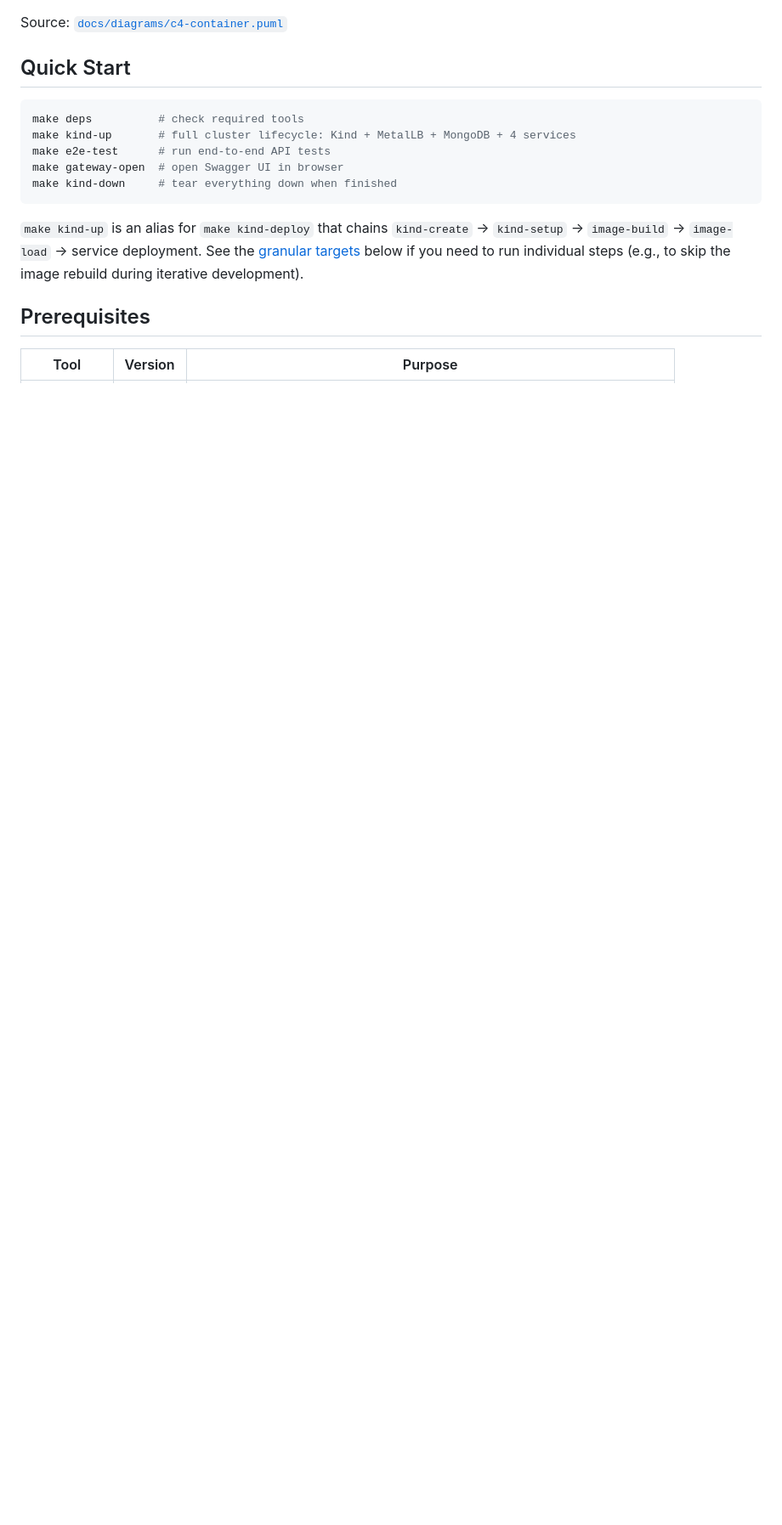
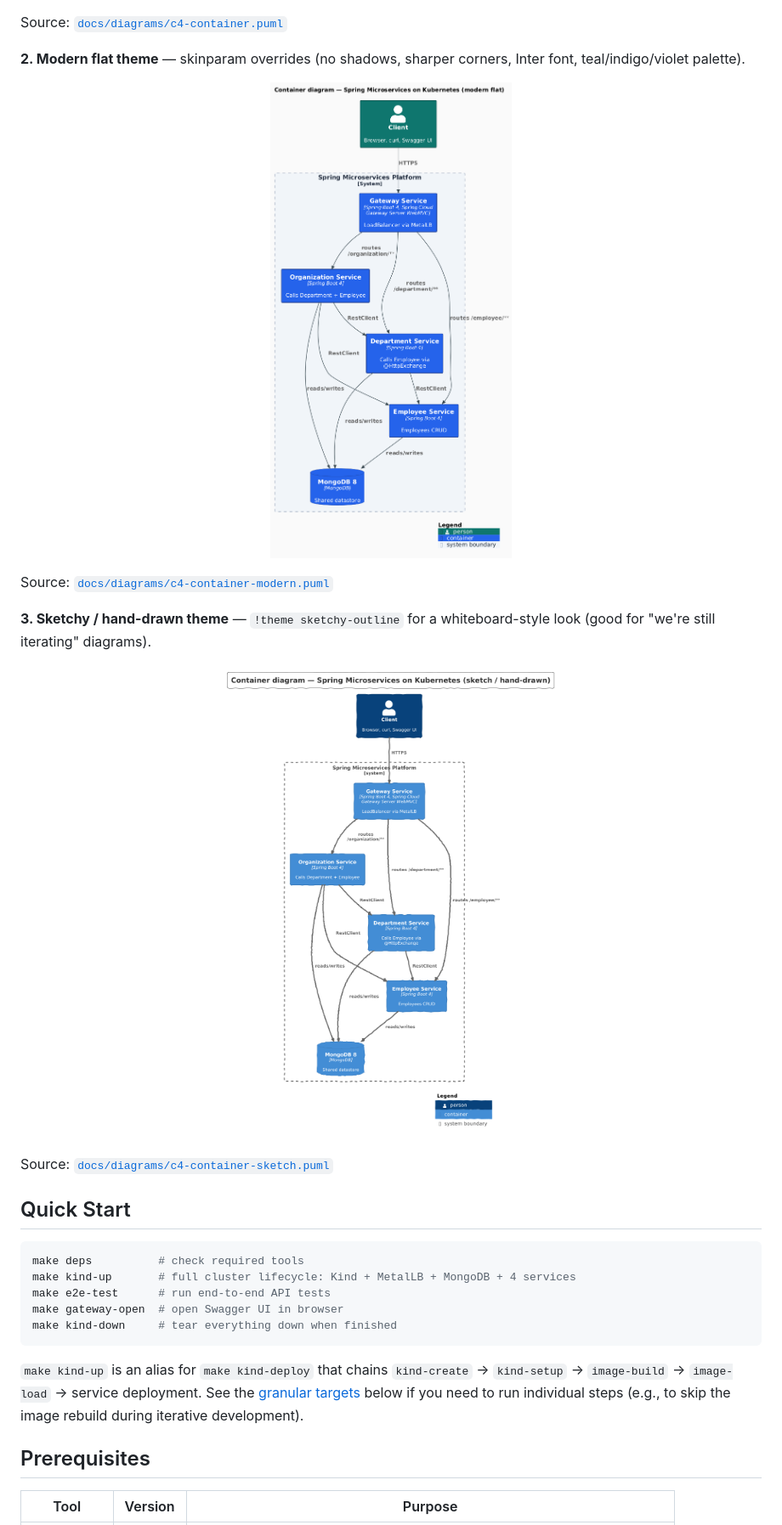
Before and after one commit to AndriyKalashnykov/spring-microservices-k8s, a Markdown page: README.md, the part around one of its changes. Shown at 85% size. Drawn GitHub-style; pictures changed too: docs/diagrams/out/c4-container-modern.png (added), docs/diagrams/out/c4-container-sketch.png (added); folded sections open; blank space fills up the shorter version.

```diff
--- a/README.md
+++ b/README.md
@@ -69,5 +71,17 @@ graph TB
 
 Source: [`docs/diagrams/c4-container.puml`](docs/diagrams/c4-container.puml)
+
+**2. Modern flat theme** — skinparam overrides (no shadows, sharper corners, Inter font, teal/indigo/violet palette).
+
+<p align="center"><img src="docs/diagrams/out/c4-container-modern.png" alt="C4 Container diagram (modern flat)" width="720"></p>
+
+Source: [`docs/diagrams/c4-container-modern.puml`](docs/diagrams/c4-container-modern.puml)
+
+**3. Sketchy / hand-drawn theme** — `!theme sketchy-outline` for a whiteboard-style look (good for "we're still iterating" diagrams).
+
+<p align="center"><img src="docs/diagrams/out/c4-container-sketch.png" alt="C4 Container diagram (sketchy)" width="720"></p>
+
+Source: [`docs/diagrams/c4-container-sketch.puml`](docs/diagrams/c4-container-sketch.puml)
 
 </details>
 
```
Also changed, not shown: other parts of README.md (+4 -2 lines), 2 other files.
